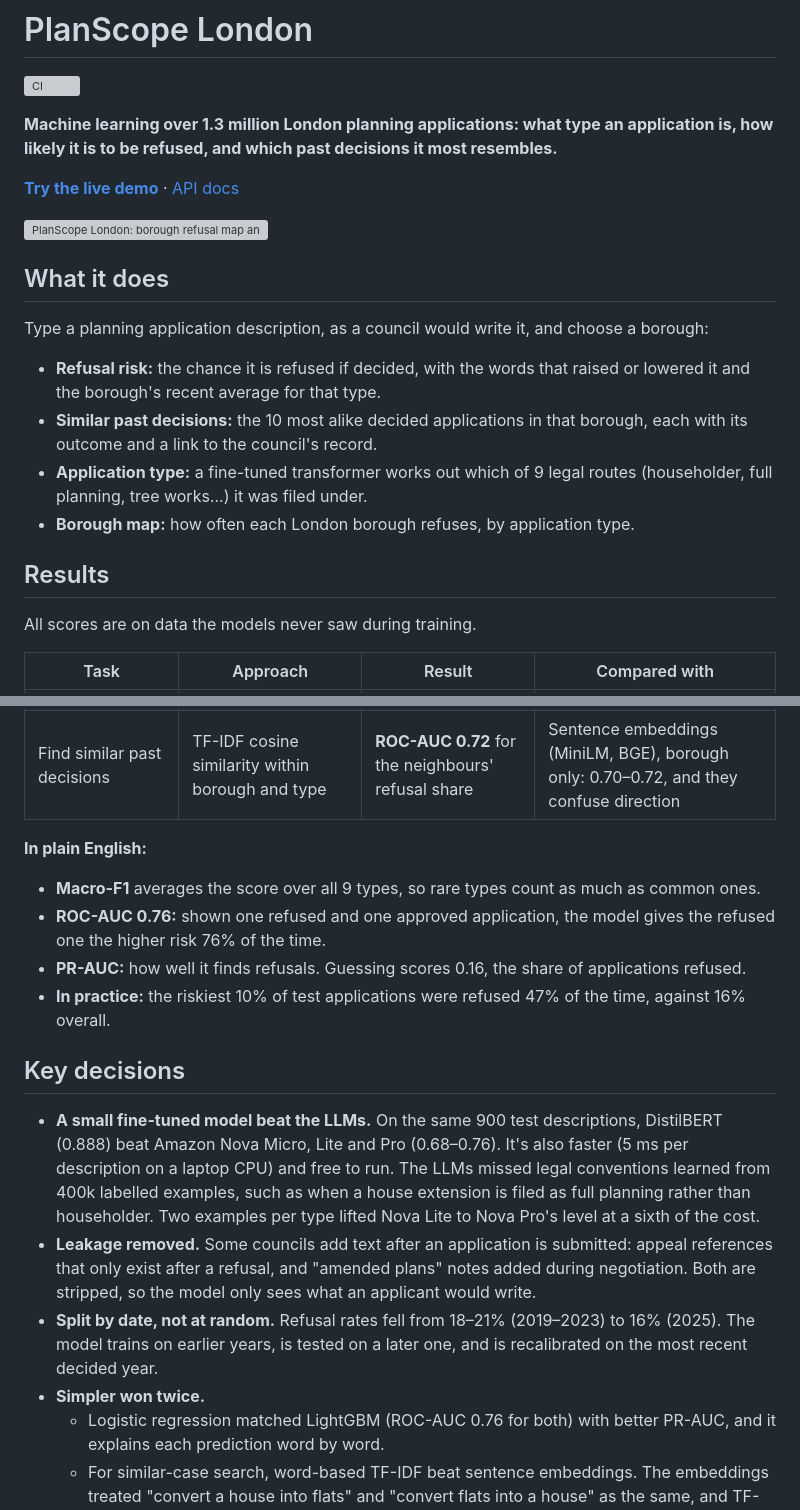
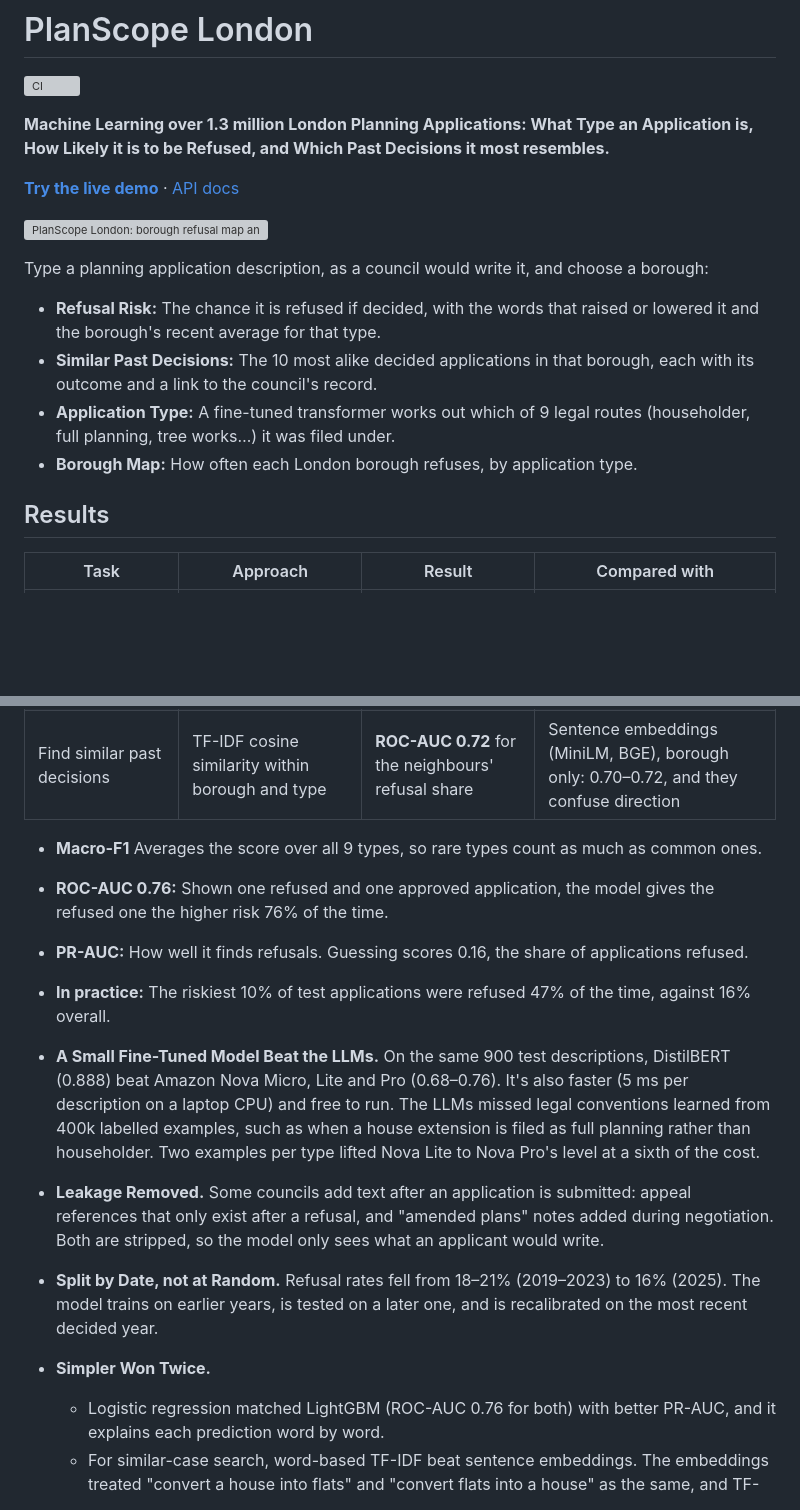
Before and after one commit to samaddmirzaa/london-planscope, a Markdown page: README.md, 2 parts joined by grey strips. Rendered like a GitHub page; blank space fills up the shorter version; grey boxes are pictures that could not be loaded.

```diff
--- a/README.md
+++ b/README.md
@@ -2,24 +2,20 @@
 
 [![CI](https://github.com/samaddmirzaa/london-planscope/actions/workflows/ci.yml/badge.svg)](https://github.com/samaddmirzaa/london-planscope/actions/workflows/ci.yml)
 
-**Machine learning over 1.3 million London planning applications: what type an application is, how likely it is to be refused, and which past decisions it most resembles.**
+**Machine Learning over 1.3 million London Planning Applications: What Type an Application is, How Likely it is to be Refused, and Which Past Decisions it most resembles.**
 
 **[Try the live demo](https://huggingface.co/spaces/samaddmirzaa/planscope-london)** · [API docs](https://ffchzj1mwk.execute-api.eu-west-2.amazonaws.com/docs)
 
 ![PlanScope London: borough refusal map and refusal-risk checker](docs/screenshot.png)
 
-## What it does
-
 Type a planning application description, as a council would write it, and choose a borough:
 
-- **Refusal risk:** the chance it is refused if decided, with the words that raised or lowered it and the borough's recent average for that type.
-- **Similar past decisions:** the 10 most alike decided applications in that borough, each with its outcome and a link to the council's record.
-- **Application type:** a fine-tuned transformer works out which of 9 legal routes (householder, full planning, tree works…) it was filed under.
-- **Borough map:** how often each London borough refuses, by application type.
+- **Refusal Risk:** The chance it is refused if decided, with the words that raised or lowered it and the borough's recent average for that type.
+- **Similar Past Decisions:** The 10 most alike decided applications in that borough, each with its outcome and a link to the council's record.
+- **Application Type:** A fine-tuned transformer works out which of 9 legal routes (householder, full planning, tree works…) it was filed under.
+- **Borough Map:** How often each London borough refuses, by application type.
 
 ## Results
-
-All scores are on data the models never saw during training.
 
 | Task | Approach | Result | Compared with |
 |---|---|---|---|
@@ -27,18 +23,15 @@ All scores are on data the models never saw during training.
 | Predict refusal | TF-IDF text + borough × type, calibrated logistic regression | **ROC-AUC 0.76, PR-AUC 0.41** | Borough × type average 0.69 / 0.31; no skill 0.50 / 0.16 |
 | Find similar past decisions | TF-IDF cosine similarity within borough and type | **ROC-AUC 0.72** for the neighbours' refusal share | Sentence embeddings (MiniLM, BGE), borough only: 0.70–0.72, and they confuse direction |
 
-**In plain English:**
-- **Macro-F1** averages the score over all 9 types, so rare types count as much as common ones.
-- **ROC-AUC 0.76:** shown one refused and one approved application, the model gives the refused one the higher risk 76% of the time.
-- **PR-AUC:** how well it finds refusals. Guessing scores 0.16, the share of applications refused.
-- **In practice:** the riskiest 10% of test applications were refused 47% of the time, against 16% overall.
+- **Macro-F1** Averages the score over all 9 types, so rare types count as much as common ones.
+- **ROC-AUC 0.76:** Shown one refused and one approved application, the model gives the refused one the higher risk 76% of the time.
+- **PR-AUC:** How well it finds refusals. Guessing scores 0.16, the share of applications refused.
+- **In practice:** The riskiest 10% of test applications were refused 47% of the time, against 16% overall.
 
-## Key decisions
-
-- **A small fine-tuned model beat the LLMs.** On the same 900 test descriptions, DistilBERT (0.888) beat Amazon Nova Micro, Lite and Pro (0.68–0.76). It's also faster (5 ms per description on a laptop CPU) and free to run. The LLMs missed legal conventions learned from 400k labelled examples, such as when a house extension is filed as full planning rather than householder. Two examples per type lifted Nova Lite to Nova Pro's level at a sixth of the cost.
-- **Leakage removed.** Some councils add text after an application is submitted: appeal references that only exist after a refusal, and "amended plans" notes added during negotiation. Both are stripped, so the model only sees what an applicant would write.
-- **Split by date, not at random.** Refusal rates fell from 18–21% (2019–2023) to 16% (2025). The model trains on earlier years, is tested on a later one, and is recalibrated on the most recent decided year.
-- **Simpler won twice.**
+- **A Small Fine-Tuned Model Beat the LLMs.** On the same 900 test descriptions, DistilBERT (0.888) beat Amazon Nova Micro, Lite and Pro (0.68–0.76). It's also faster (5 ms per description on a laptop CPU) and free to run. The LLMs missed legal conventions learned from 400k labelled examples, such as when a house extension is filed as full planning rather than householder. Two examples per type lifted Nova Lite to Nova Pro's level at a sixth of the cost.
+- **Leakage Removed.** Some councils add text after an application is submitted: appeal references that only exist after a refusal, and "amended plans" notes added during negotiation. Both are stripped, so the model only sees what an applicant would write.
+- **Split by Date, not at Random.** Refusal rates fell from 18–21% (2019–2023) to 16% (2025). The model trains on earlier years, is tested on a later one, and is recalibrated on the most recent decided year.
+- **Simpler Won Twice.**
   - Logistic regression matched LightGBM (ROC-AUC 0.76 for both) with better PR-AUC, and it explains each prediction word by word.
   - For similar-case search, word-based TF-IDF beat sentence embeddings. The embeddings treated "convert a house into flats" and "convert flats into a house" as the same, and TF-IDF's word pairs get the direction right.
 - **Form fields left out.** Units and storeys sounded useful but made the model worse: their coverage fell from 89% to 56% of applications over time.
```
Also changed, not shown: other parts of README.md (+2 -3 lines).
